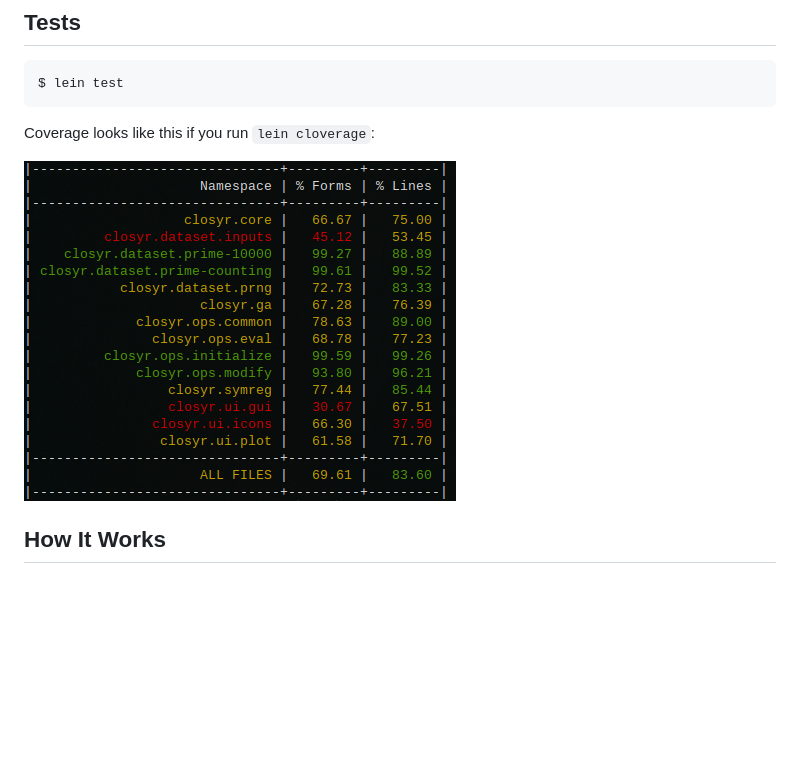
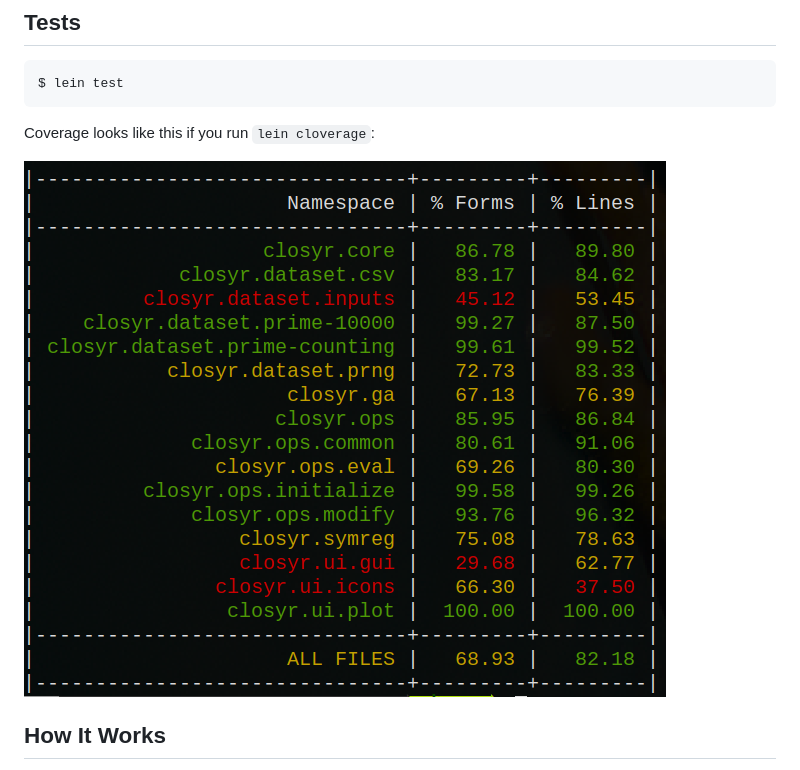
Before and after one commit to ogeagla/closyr, a Markdown page: README.md, the part around the change. GitHub-like rendering; pictures changed too: screenshots/test_coverage_2024-02-07_10-32.png (added); blank space fills up the shorter version.

Commit message:
coverage

```diff
--- a/README.md
+++ b/README.md
@@ -71,7 +71,7 @@ While a function search is running:
 
 Coverage looks like this if you run `lein cloverage`:
 
-![test_coverage_2024-02-02_10-30.png](screenshots%2Ftest_coverage_2024-02-02_10-30.png)
+![test_coverage_2024-02-07_10-32.png](screenshots%2Ftest_coverage_2024-02-07_10-32.png)
 
 ## How It Works
 
```
